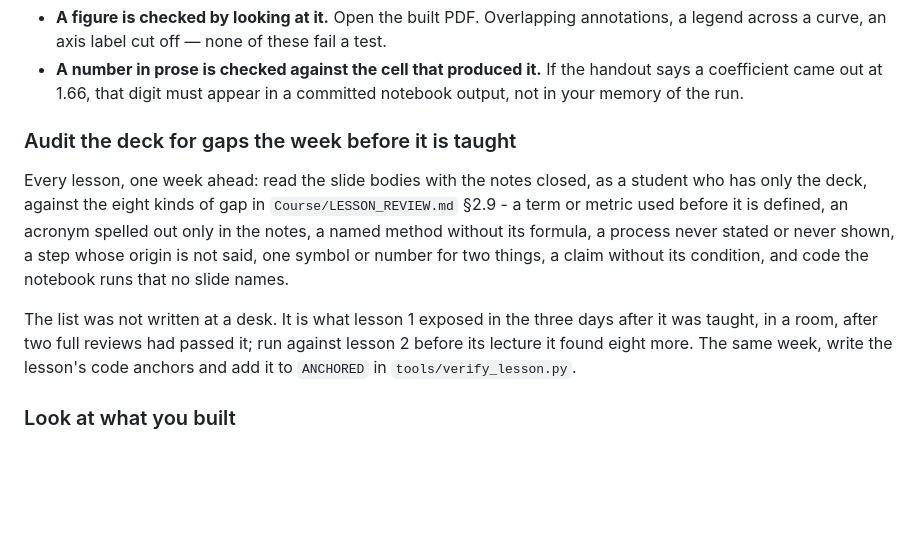
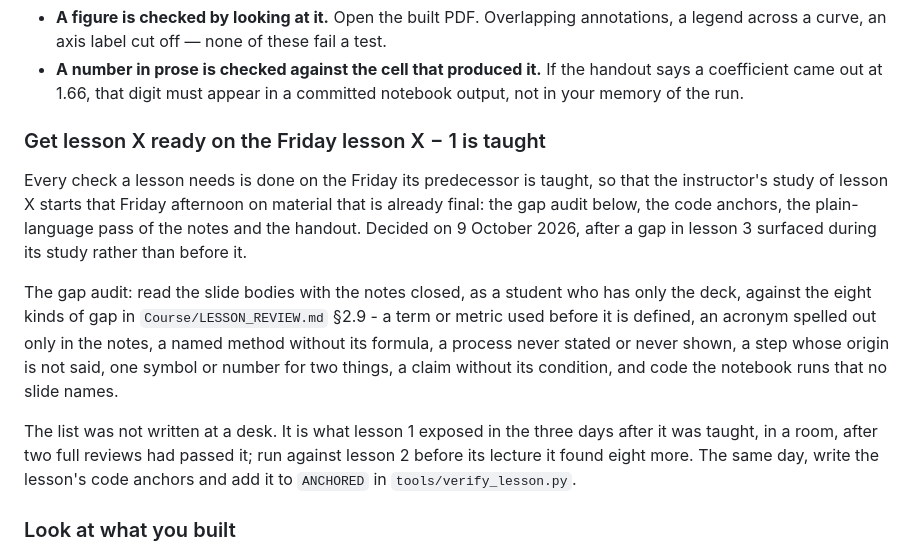
Before and after one commit to fabioantonini/technologies-for-artificial-intelligence, a Markdown page: CLAUDE.md, the part around the change. Drawn GitHub-style; blank space fills up the shorter version.

Commit message:
Get lesson X ready on the Friday lesson X − 1 is taught
The instructor's study of lesson X starts that Friday afternoon, so the gap
audit, the code anchors and the plain-language pass move from "the week before"
to that day: the study then works on the deck students will see.

Co-Authored-By: Claude Opus 5.5 <noreply@anthropic.com>

```diff
--- a/CLAUDE.md
+++ b/CLAUDE.md
@@ -461,9 +461,15 @@ Two habits follow, for content the checker cannot reach:
   handout says a coefficient came out at 1.66, that digit must appear in a
   committed notebook output, not in your memory of the run.
 
-### Audit the deck for gaps the week before it is taught
+### Get lesson X ready on the Friday lesson X − 1 is taught
 
-Every lesson, one week ahead: read the slide bodies with the notes closed, as a
+Every check a lesson needs is done on the Friday its predecessor is taught, so
+that the instructor's study of lesson X starts that Friday afternoon on material
+that is already final: the gap audit below, the code anchors, the plain-language
+pass of the notes and the handout. Decided on 9 October 2026, after a gap in
+lesson 3 surfaced during its study rather than before it.
+
+The gap audit: read the slide bodies with the notes closed, as a
 student who has only the deck, against the eight kinds of gap in
 `Course/LESSON_REVIEW.md` §2.9 - a term or metric used before it is defined, an
 acronym spelled out only in the notes, a named method without its formula, a
@@ -473,7 +479,7 @@ runs that no slide names.
 
 The list was not written at a desk. It is what lesson 1 exposed in the three days
 after it was taught, in a room, after two full reviews had passed it; run against
-lesson 2 before its lecture it found eight more. The same week, write the lesson's
+lesson 2 before its lecture it found eight more. The same day, write the lesson's
 code anchors and add it to `ANCHORED` in `tools/verify_lesson.py`.
 
 ### Look at what you built
```
Also changed, not shown: Course/LESSON_REVIEW.md (+2 -1 lines).
